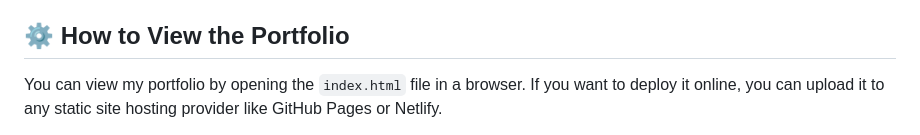
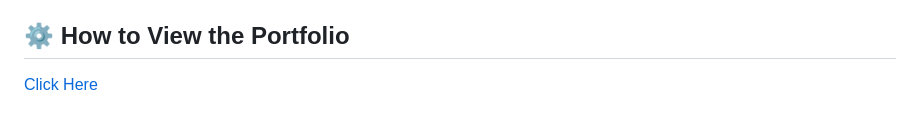
Before and after one commit to Celestinewanjiru/Celestinewanjiru-Portfolio, a Markdown page: README.md, the part around the change. Drawn GitHub-style.

```diff
--- a/README.md
+++ b/README.md
@@ -61,4 +61,4 @@
 <p>Feel free to download my <a href="Celestine-Wanjiru.pdf" target="_blank">CV/Resume</a> for more details about my background and skills.</p>
 
 <h2>⚙️ How to View the Portfolio</h2>
-<p>You can view my portfolio by opening the <code>index.html</code> file in a browser. If you want to deploy it online, you can upload it to any static site hosting provider like GitHub Pages or Netlify.</p>
+<a href="https://celestinewanjiru-portfolio.netlify.app"> Click Here </a>
```
